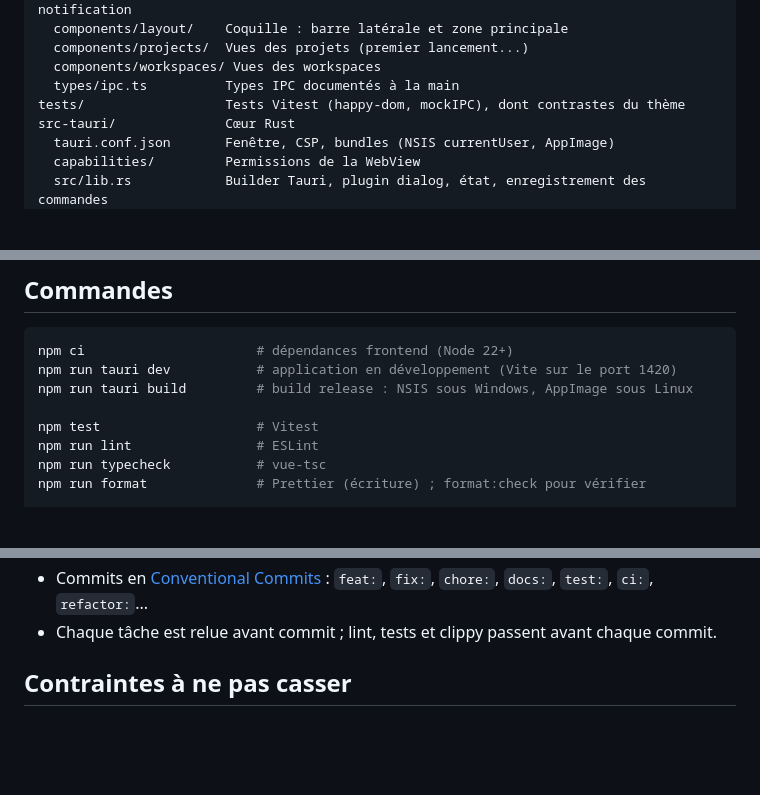
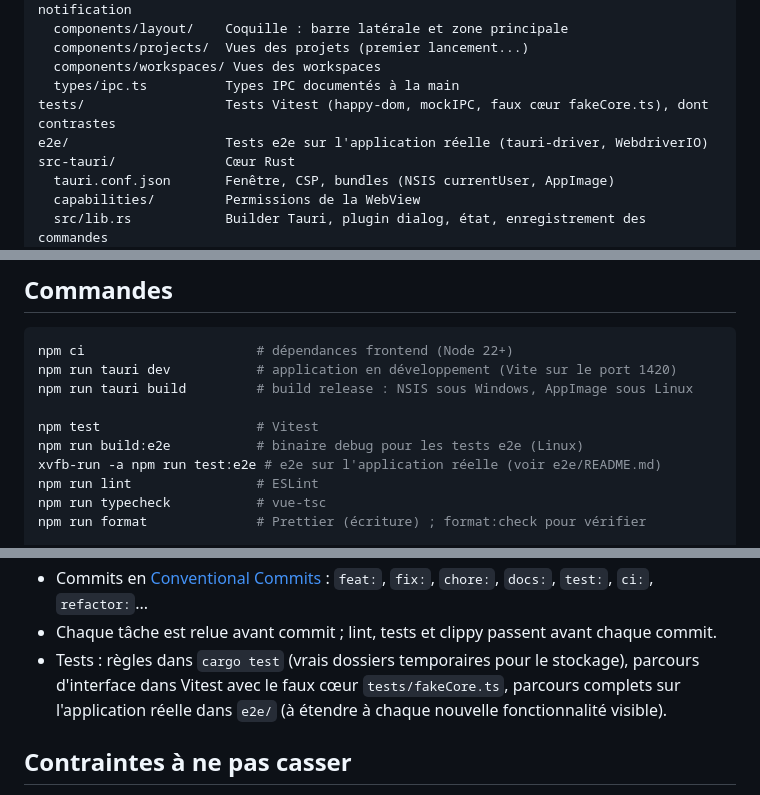
Before and after one commit to juliencorre/Arnod, a Markdown page: CLAUDE.md, 3 parts joined by grey strips. Drawn GitHub-style; blank space fills up the shorter version.

```diff
--- a/CLAUDE.md
+++ b/CLAUDE.md
@@ -57,7 +57,8 @@ src/                    Frontend Vue
   components/projects/  Vues des projets (premier lancement...)
   components/workspaces/ Vues des workspaces
   types/ipc.ts          Types IPC documentés à la main
-tests/                  Tests Vitest (happy-dom, mockIPC), dont contrastes du thème
+tests/                  Tests Vitest (happy-dom, mockIPC, faux cœur fakeCore.ts), dont contrastes
+e2e/                    Tests e2e sur l'application réelle (tauri-driver, WebdriverIO)
 src-tauri/              Cœur Rust
   tauri.conf.json       Fenêtre, CSP, bundles (NSIS currentUser, AppImage)
   capabilities/         Permissions de la WebView
@@ -82,6 +83,8 @@ npm run tauri dev           # application en développement (Vite sur le port 14
 npm run tauri build         # build release : NSIS sous Windows, AppImage sous Linux
 
 npm test                    # Vitest
+npm run build:e2e           # binaire debug pour les tests e2e (Linux)
+xvfb-run -a npm run test:e2e # e2e sur l'application réelle (voir e2e/README.md)
 npm run lint                # ESLint
 npm run typecheck           # vue-tsc
 npm run format              # Prettier (écriture) ; format:check pour vérifier
@@ -110,6 +113,9 @@ Linux : installer d'abord les dépendances système
 - Commits en [Conventional Commits](https://www.conventionalcommits.org/fr/) :
   `feat:`, `fix:`, `chore:`, `docs:`, `test:`, `ci:`, `refactor:`...
 - Chaque tâche est relue avant commit ; lint, tests et clippy passent avant chaque commit.
+- Tests : règles dans `cargo test` (vrais dossiers temporaires pour le stockage), parcours
+  d'interface dans Vitest avec le faux cœur `tests/fakeCore.ts`, parcours complets sur
+  l'application réelle dans `e2e/` (à étendre à chaque nouvelle fonctionnalité visible).
 
 ## Contraintes à ne pas casser
 
```
Also changed, not shown: README.md (+32 -11 lines), docs/plan-projets-workspaces.md (+16 -12 lines), docs/screenshot-linux-dark.png, docs/screenshot-linux.png, 12 other files.
